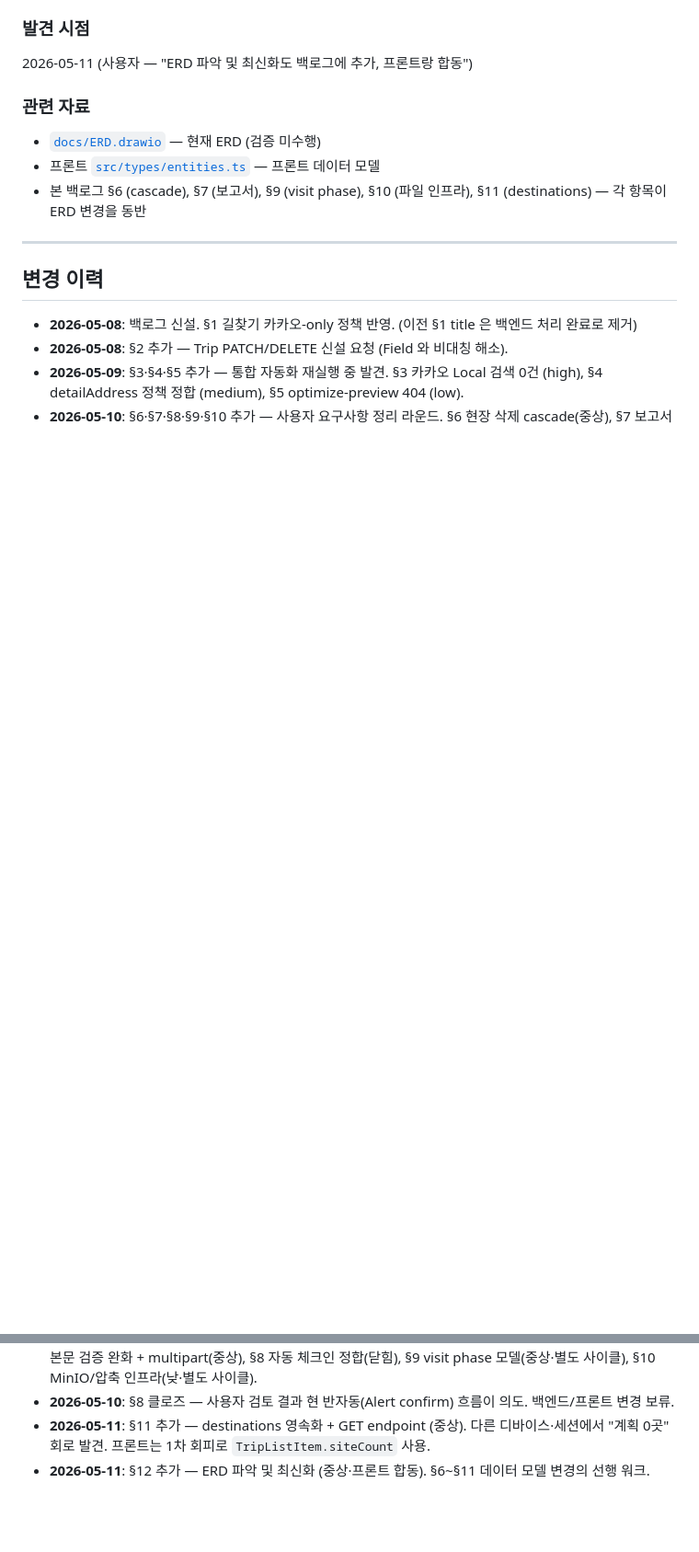
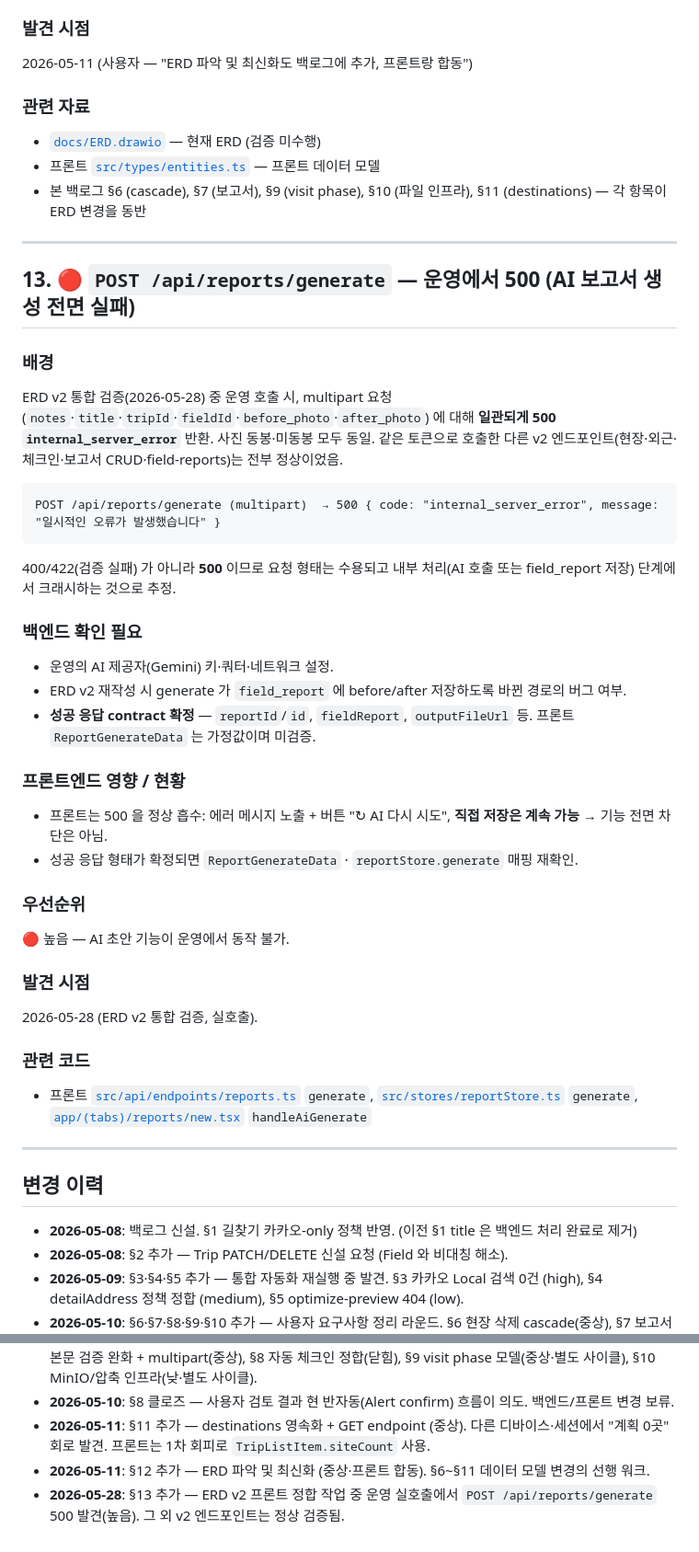
Before and after one commit to my-friend-jiseong/mfz_frontend, a Markdown page: docs/backend-backlog.md, 2 parts joined by grey strips. Shown at 92% size. Drawn GitHub-style; blank space fills up the shorter version.

Commit message:
docs(backlog): §13 운영 reports/generate 500 등록 + 계획서 §8 갱신
ERD v2 통합 검증에서 POST /api/reports/generate 가 운영에서 일관 500.
요청 형태는 수용·내부 처리 크래시 추정(AI 제공자/저장 경로). 프론트는 정상 흡수.
나머지 §8 항목은 실호출로 검증 완료.

````diff
--- a/docs/backend-backlog.md
+++ b/docs/backend-backlog.md
@@ -484,6 +484,37 @@ body: { status?: 'arrived' | 'skipped'; order?: number; }
 
 ---
 
+## 13. 🔴 `POST /api/reports/generate` — 운영에서 500 (AI 보고서 생성 전면 실패)
+
+### 배경
+ERD v2 통합 검증(2026-05-28) 중 운영 호출 시, multipart 요청(`notes`·`title`·`tripId`·`fieldId`·`before_photo`·`after_photo`) 에 대해 **일관되게 500 `internal_server_error`** 반환. 사진 동봉·미동봉 모두 동일. 같은 토큰으로 호출한 다른 v2 엔드포인트(현장·외근·체크인·보고서 CRUD·field-reports)는 전부 정상이었음.
+
+```
+POST /api/reports/generate (multipart)  → 500 { code: "internal_server_error", message: "일시적인 오류가 발생했습니다" }
+```
+
+400/422(검증 실패) 가 아니라 **500** 이므로 요청 형태는 수용되고 내부 처리(AI 호출 또는 field_report 저장) 단계에서 크래시하는 것으로 추정.
+
+### 백엔드 확인 필요
+- 운영의 AI 제공자(Gemini) 키·쿼터·네트워크 설정.
+- ERD v2 재작성 시 generate 가 `field_report` 에 before/after 저장하도록 바뀐 경로의 버그 여부.
+- **성공 응답 contract 확정** — `reportId`/`id`, `fieldReport`, `outputFileUrl` 등. 프론트 `ReportGenerateData` 는 가정값이며 미검증.
+
+### 프론트엔드 영향 / 현황
+- 프론트는 500 을 정상 흡수: 에러 메시지 노출 + 버튼 "↻ AI 다시 시도", **직접 저장은 계속 가능** → 기능 전면 차단은 아님.
+- 성공 응답 형태가 확정되면 `ReportGenerateData` · `reportStore.generate` 매핑 재확인.
+
+### 우선순위
+🔴 높음 — AI 초안 기능이 운영에서 동작 불가.
+
+### 발견 시점
+2026-05-28 (ERD v2 통합 검증, 실호출).
+
+### 관련 코드
+- 프론트 [`src/api/endpoints/reports.ts`](../src/api/endpoints/reports.ts) `generate`, [`src/stores/reportStore.ts`](../src/stores/reportStore.ts) `generate`, [`app/(tabs)/reports/new.tsx`](../app/\(tabs\)/reports/new.tsx) `handleAiGenerate`
+
+---
+
 ## 변경 이력
 
 - **2026-05-08**: 백로그 신설. §1 길찾기 카카오-only 정책 반영. (이전 §1 title 은 백엔드 처리 완료로 제거)
@@ -493,3 +524,4 @@ body: { status?: 'arrived' | 'skipped'; order?: number; }
 - **2026-05-10**: §8 클로즈 — 사용자 검토 결과 현 반자동(Alert confirm) 흐름이 의도. 백엔드/프론트 변경 보류.
 - **2026-05-11**: §11 추가 — destinations 영속화 + GET endpoint (중상). 다른 디바이스·세션에서 "계획 0곳" 회로 발견. 프론트는 1차 회피로 `TripListItem.siteCount` 사용.
 - **2026-05-11**: §12 추가 — ERD 파악 및 최신화 (중상·프론트 합동). §6~§11 데이터 모델 변경의 선행 워크.
+- **2026-05-28**: §13 추가 — ERD v2 프론트 정합 작업 중 운영 실호출에서 `POST /api/reports/generate` 500 발견(높음). 그 외 v2 엔드포인트는 정상 검증됨.
````
Also changed, not shown: docs/frontend-erd-v2-plan.md (+1 -1 lines).
